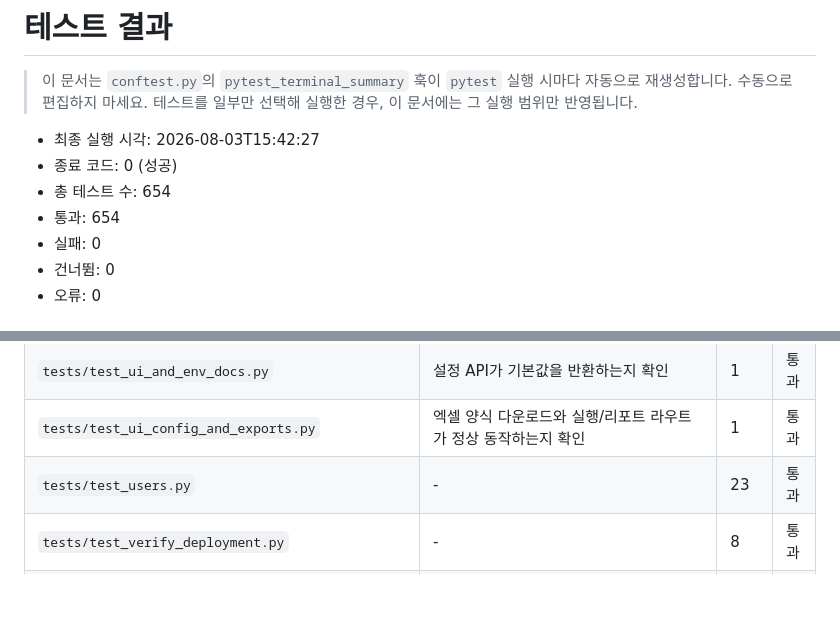
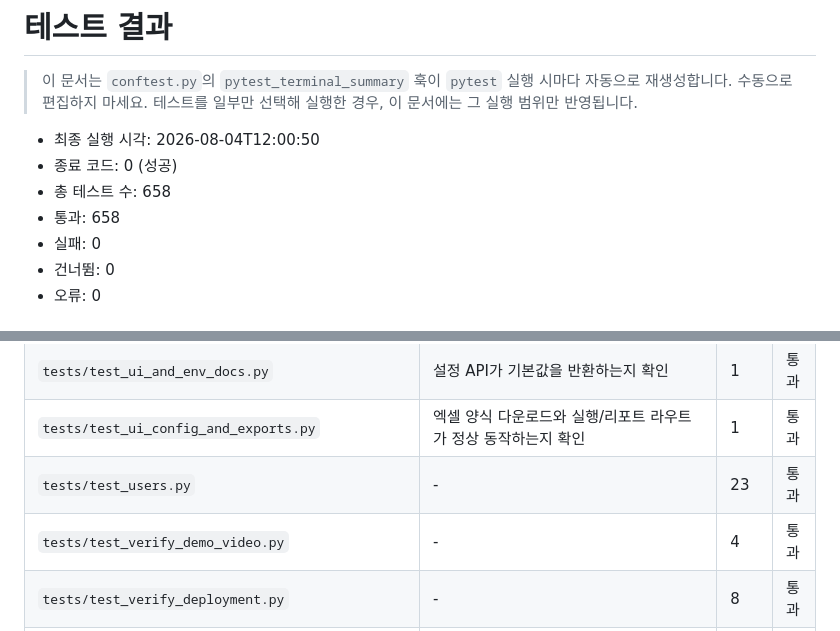
Before and after one commit to jongsu1002-star/ai_agent_quality_portfolio, a Markdown page: docs/테스트_결과.md, 2 parts joined by grey strips. Rendered like a GitHub page; blank space fills up the shorter version.

Commit message:
test: record complete portfolio demo verification

```diff
--- a/docs/테스트_결과.md
+++ b/docs/테스트_결과.md
@@ -3,10 +3,10 @@
 > 이 문서는 `conftest.py`의 `pytest_terminal_summary` 훅이 `pytest` 실행 시마다 자동으로 재생성합니다. 수동으로 편집하지 마세요.
 > 테스트를 일부만 선택해 실행한 경우, 이 문서에는 그 실행 범위만 반영됩니다.
 
-- 최종 실행 시각: 2026-08-03T15:42:27
+- 최종 실행 시각: 2026-08-04T12:00:50
 - 종료 코드: 0 (성공)
-- 총 테스트 수: 654
-- 통과: 654
+- 총 테스트 수: 658
+- 통과: 658
 - 실패: 0
 - 건너뜀: 0
 - 오류: 0
@@ -125,6 +125,7 @@
 | `tests/test_ui_and_env_docs.py` | 설정 API가 기본값을 반환하는지 확인 | 1 | 통과 |
 | `tests/test_ui_config_and_exports.py` | 엑셀 양식 다운로드와 실행/리포트 라우트가 정상 동작하는지 확인 | 1 | 통과 |
 | `tests/test_users.py` | - | 23 | 통과 |
+| `tests/test_verify_demo_video.py` | - | 4 | 통과 |
 | `tests/test_verify_deployment.py` | - | 8 | 통과 |
 | `tests/test_voc_analysis.py` | - | 117 | 통과 |
 | `tests/test_voc_analysis_api.py` | - | 99 | 통과 |
```
